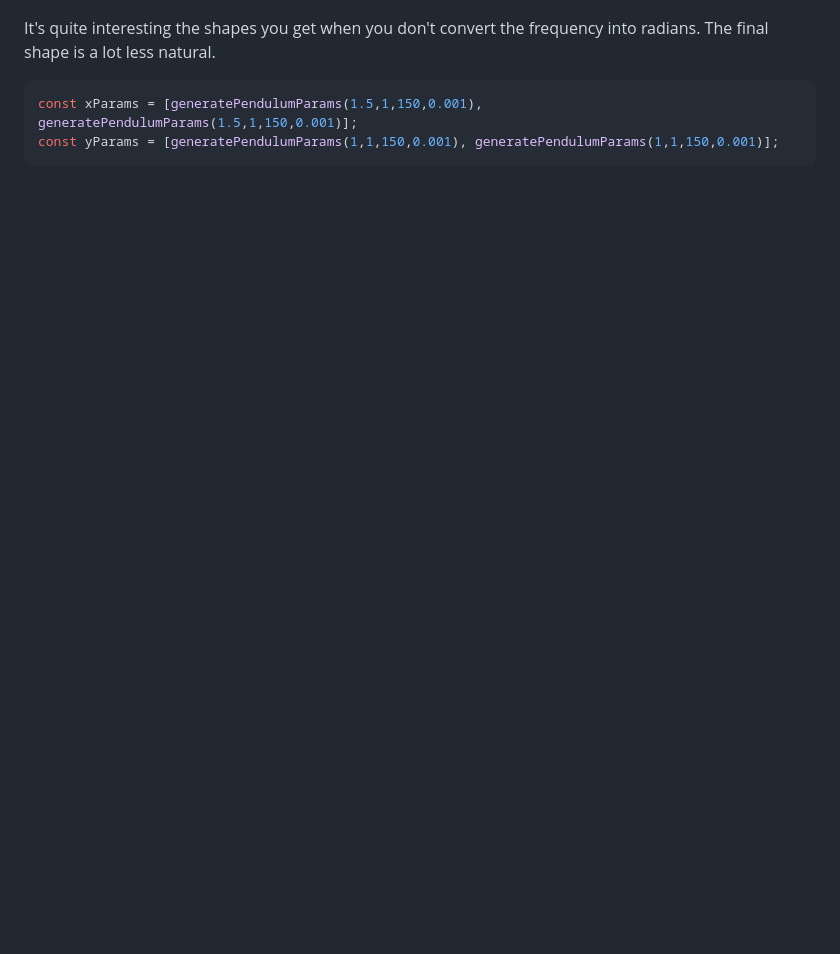
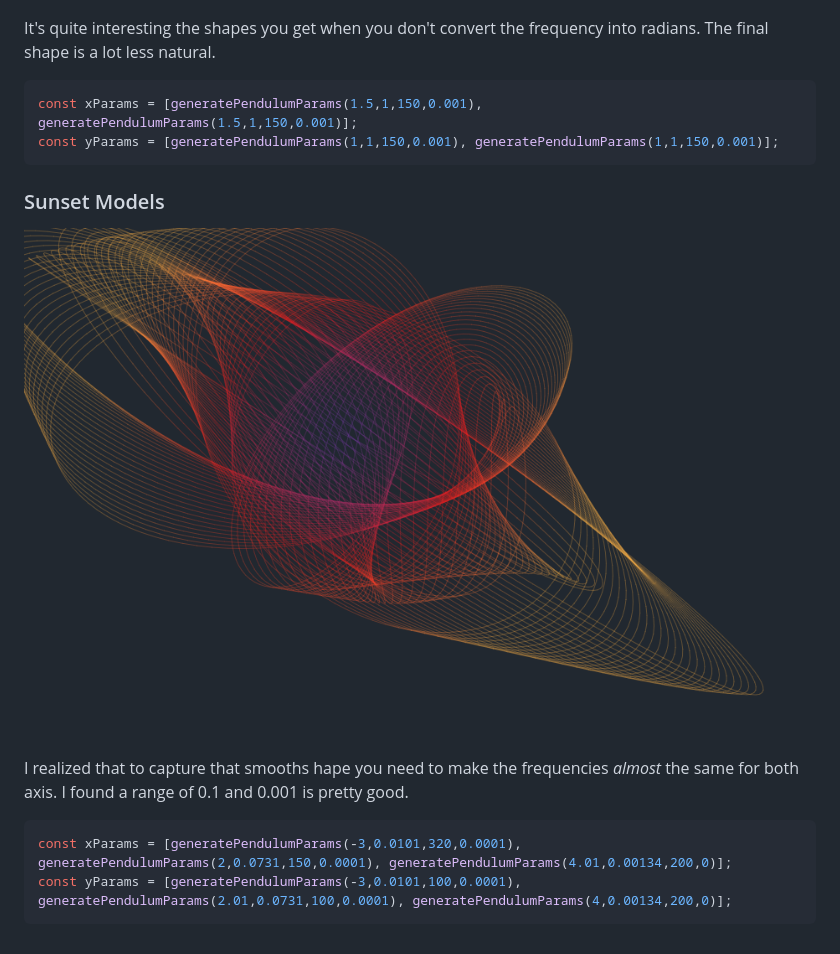
Before and after one commit to dylanOshima/dylanOshima.github.io, a Markdown page: docs/harmonograph.md, the part around the change. Drawn GitHub-style; pictures changed too: docs/images/sunset-models.png (added); blank space fills up the shorter version.

````diff
--- a/docs/harmonograph.md
+++ b/docs/harmonograph.md
@@ -35,3 +35,13 @@ It's quite interesting the shapes you get when you don't convert the frequency i
 const xParams = [generatePendulumParams(1.5,1,150,0.001), generatePendulumParams(1.5,1,150,0.001)];
 const yParams = [generatePendulumParams(1,1,150,0.001), generatePendulumParams(1,1,150,0.001)];
 ```
+
+### Sunset Models
+![](./images/sunset-models.png)
+
+I realized that to capture that smooths hape you need to make the frequencies *almost* the same for both axis. I found a range of 0.1 and 0.001 is pretty good.
+
+```js
+const xParams = [generatePendulumParams(-3,0.0101,320,0.0001), generatePendulumParams(2,0.0731,150,0.0001), generatePendulumParams(4.01,0.00134,200,0)];
+const yParams = [generatePendulumParams(-3,0.0101,100,0.0001), generatePendulumParams(2.01,0.0731,100,0.0001), generatePendulumParams(4,0.00134,200,0)];
+```
````
Also changed, not shown: 2 other files.
